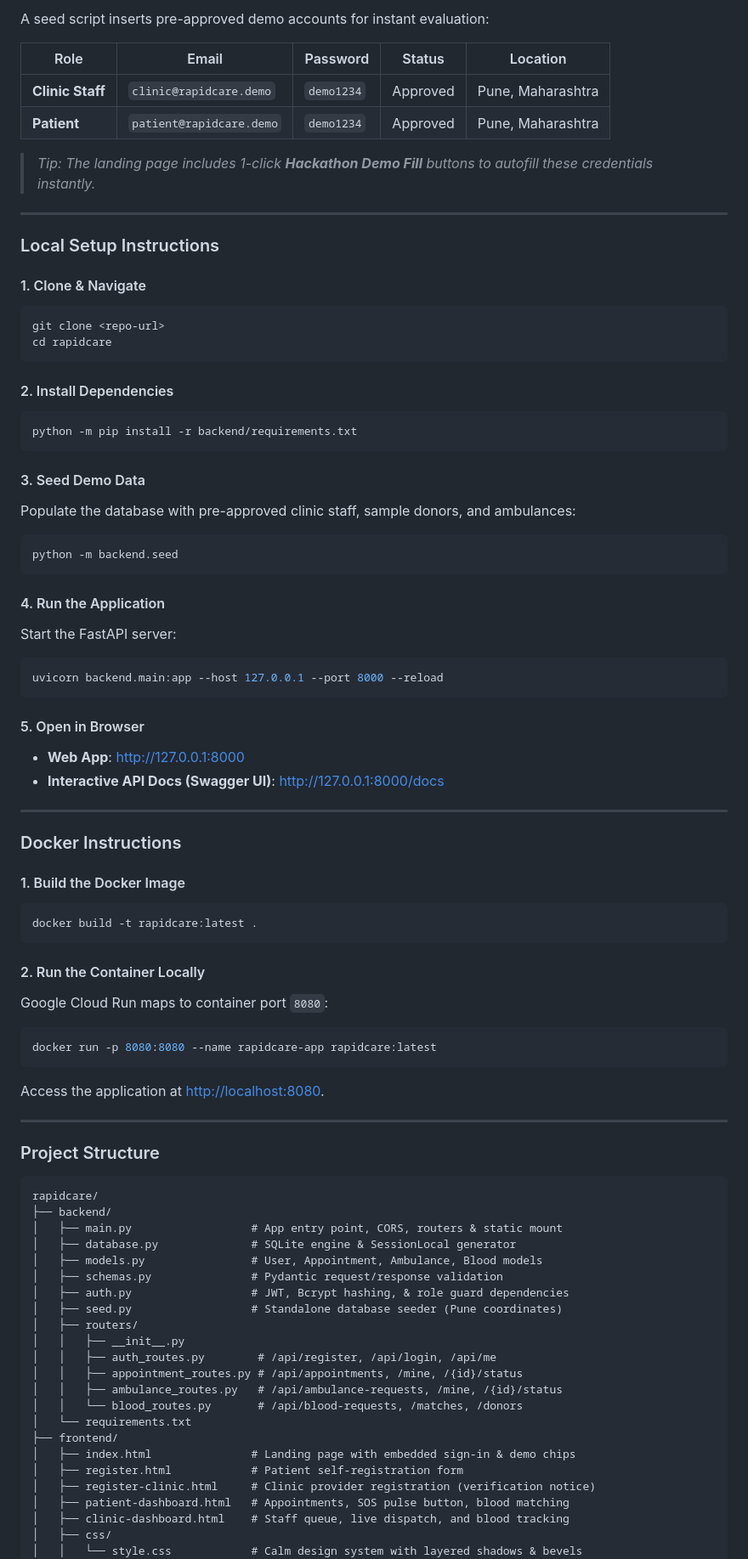
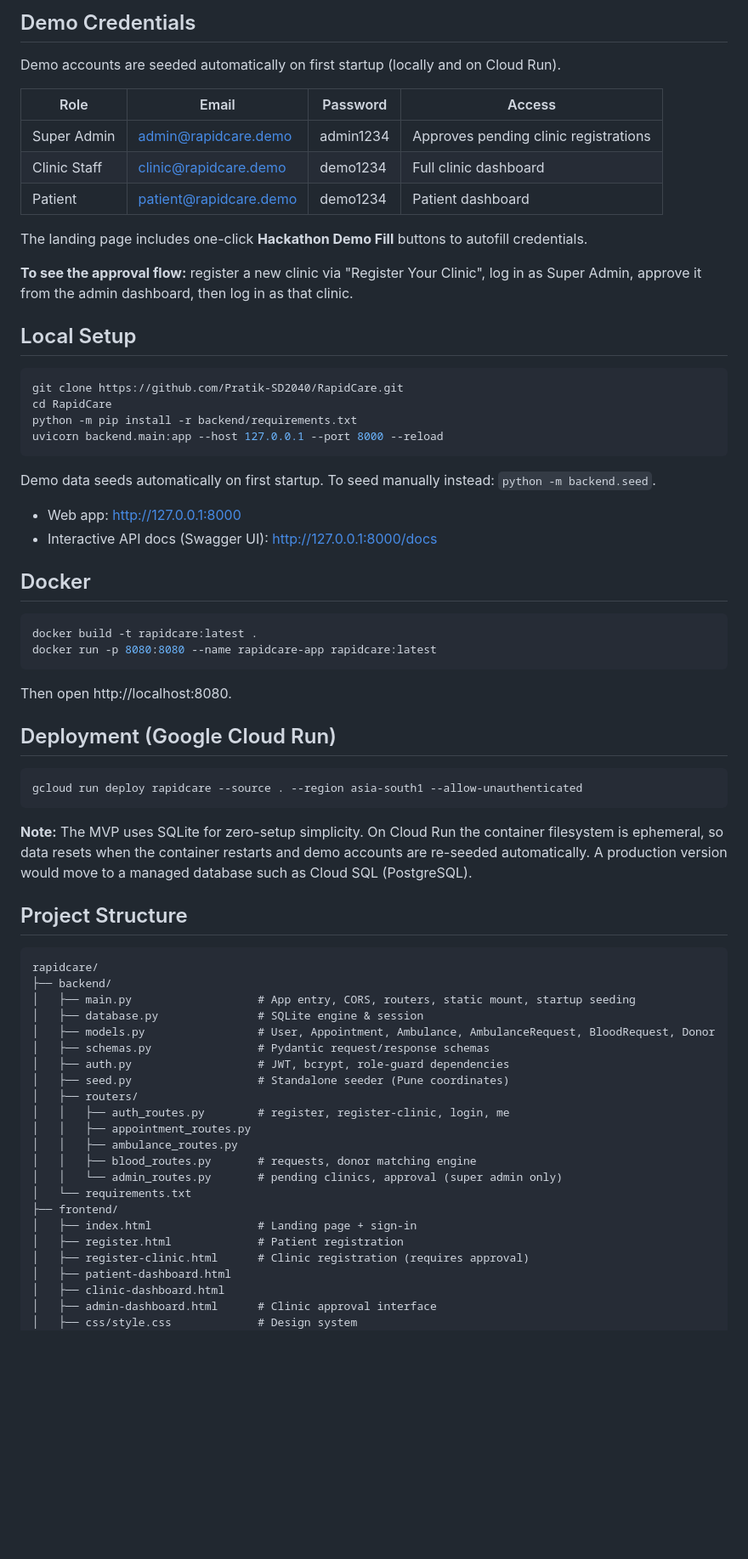
Before and after one commit to Pratik-SD2040/RapidCare, a Markdown page: README.md, the part around one of its changes. Shown at 85% size. Drawn GitHub-style; blank space fills up the shorter version.

````diff
--- a/README.md
+++ b/README.md
@@ -56,86 +63,73 @@ Small and neighborhood medical clinics often struggle with fragmented administra
 
-A seed script inserts pre-approved demo accounts for instant evaluation:
+## Demo Credentials
 
-| Role | Email | Password | Status | Location |
-|---|---|---|---|---|
-| **Clinic Staff** | `clinic@rapidcare.demo` | `demo1234` | Approved | Pune, Maharashtra |
-| **Patient** | `patient@rapidcare.demo` | `demo1234` | Approved | Pune, Maharashtra |
+Demo accounts are seeded automatically on first startup (locally and on Cloud Run).
 
-> *Tip: The landing page includes 1-click **Hackathon Demo Fill** buttons to autofill these credentials instantly.*
+| Role | Email | Password | Access |
+|---|---|---|---|
+| Super Admin | admin@rapidcare.demo | admin1234 | Approves pending clinic registrations |
+| Clinic Staff | clinic@rapidcare.demo | demo1234 | Full clinic dashboard |
+| Patient | patient@rapidcare.demo | demo1234 | Patient dashboard |
 
----
+The landing page includes one-click **Hackathon Demo Fill** buttons to autofill credentials.
 
-### Local Setup Instructions
+**To see the approval flow:** register a new clinic via "Register Your Clinic", log in as Super Admin, approve it from the admin dashboard, then log in as that clinic.
 
-#### 1. Clone & Navigate
+## Local Setup
+
 ```bash
-git clone <repo-url>
-cd rapidcare
-```
-
-#### 2. Install Dependencies
-```bash
+git clone https://github.com/Pratik-SD2040/RapidCare.git
+cd RapidCare
 python -m pip install -r backend/requirements.txt
-```
-
-#### 3. Seed Demo Data
-Populate the database with pre-approved clinic staff, sample donors, and ambulances:
-```bash
-python -m backend.seed
-```
-
-#### 4. Run the Application
-Start the FastAPI server:
-```bash
 uvicorn backend.main:app --host 127.0.0.1 --port 8000 --reload
 ```
 
-#### 5. Open in Browser
-- **Web App**: [http://127.0.0.1:8000](http://127.0.0.1:8000)
-- **Interactive API Docs (Swagger UI)**: [http://127.0.0.1:8000/docs](http://127.0.0.1:8000/docs)
+Demo data seeds automatically on first startup. To seed manually instead: `python -m backend.seed`.
 
----
+- Web app: http://127.0.0.1:8000
+- Interactive API docs (Swagger UI): http://127.0.0.1:8000/docs
 
-### Docker Instructions
+## Docker
 
-#### 1. Build the Docker Image
 ```bash
 docker build -t rapidcare:latest .
+docker run -p 8080:8080 --name rapidcare-app rapidcare:latest
 ```
 
-#### 2. Run the Container Locally
-Google Cloud Run maps to container port `8080`:
+Then open http://localhost:8080.
+
+## Deployment (Google Cloud Run)
+
 ```bash
-docker run -p 8080:8080 --name rapidcare-app rapidcare:latest
+gcloud run deploy rapidcare --source . --region asia-south1 --allow-unauthenticated
 ```
-Access the application at [http://localhost:8080](http://localhost:8080).
 
----
+**Note:** The MVP uses SQLite for zero-setup simplicity. On Cloud Run the container filesystem is ephemeral, so data resets when the container restarts and demo accounts are re-seeded automatically. A production version would move to a managed database such as Cloud SQL (PostgreSQL).
 
-### Project Structure
+## Project Structure
 
 ```
 rapidcare/
 ├── backend/
-│   ├── main.py                  # App entry point, CORS, routers & static mount
-│   ├── database.py              # SQLite engine & SessionLocal generator
-│   ├── models.py                # User, Appointment, Ambulance, Blood models
-│   ├── schemas.py               # Pydantic request/response validation
-│   ├── auth.py                  # JWT, Bcrypt hashing, & role guard dependencies
-│   ├── seed.py                  # Standalone database seeder (Pune coordinates)
+│   ├── main.py                   # App entry, CORS, routers, static mount, startup seeding
+│   ├── database.py               # SQLite engine & session
+│   ├── models.py                 # User, Appointment, Ambulance, AmbulanceRequest, BloodRequest, Donor
+│   ├── schemas.py                # Pydantic request/response schemas
+│   ├── auth.py                   # JWT, bcrypt, role-guard dependencies
+│   ├── seed.py                   # Standalone seeder (Pune coordinates)
 │   ├── routers/
-│   │   ├── __init__.py
-│   │   ├── auth_routes.py        # /api/register, /api/login, /api/me
-│   │   ├── appointment_routes.py # /api/appointments, /mine, /{id}/status
-│   │   ├── ambulance_routes.py   # /api/ambulance-requests, /mine, /{id}/status
-│   │   └── blood_routes.py       # /api/blood-requests, /matches, /donors
+│   │   ├── auth_routes.py        # register, register-clinic, login, me
+│   │   ├── appointment_routes.py
+│   │   ├── ambulance_routes.py
+│   │   ├── blood_routes.py       # requests, donor matching engine
+│   │   └── admin_routes.py       # pending clinics, approval (super admin only)
 │   └── requirements.txt
 ├── frontend/
-│   ├── index.html               # Landing page with embedded sign-in & demo chips
-│   ├── register.html            # Patient self-registration form
-│   ├── register-clinic.html     # Clinic provider registration (verification notice)
-│   ├── patient-dashboard.html   # Appointments, SOS pulse button, blood matching
-│   ├── clinic-dashboard.html    # Staff queue, live dispatch, and blood tracking
-│   ├── css/
-│   │   └── style.css            # Calm design system with layered shadows & bevels
+│   ├── index.html                # Landing page + sign-in
+│   ├── register.html             # Patient registration
+│   ├── register-clinic.html      # Clinic registration (requires approval)
+│   ├── patient-dashboard.html
+│   ├── clinic-dashboard.html
+│   ├── admin-dashboard.html      # Clinic approval interface
+│   ├── css/style.css             # Design system
 │   └── js/
````
Also changed, not shown: other parts of README.md (+55 -43 lines).
